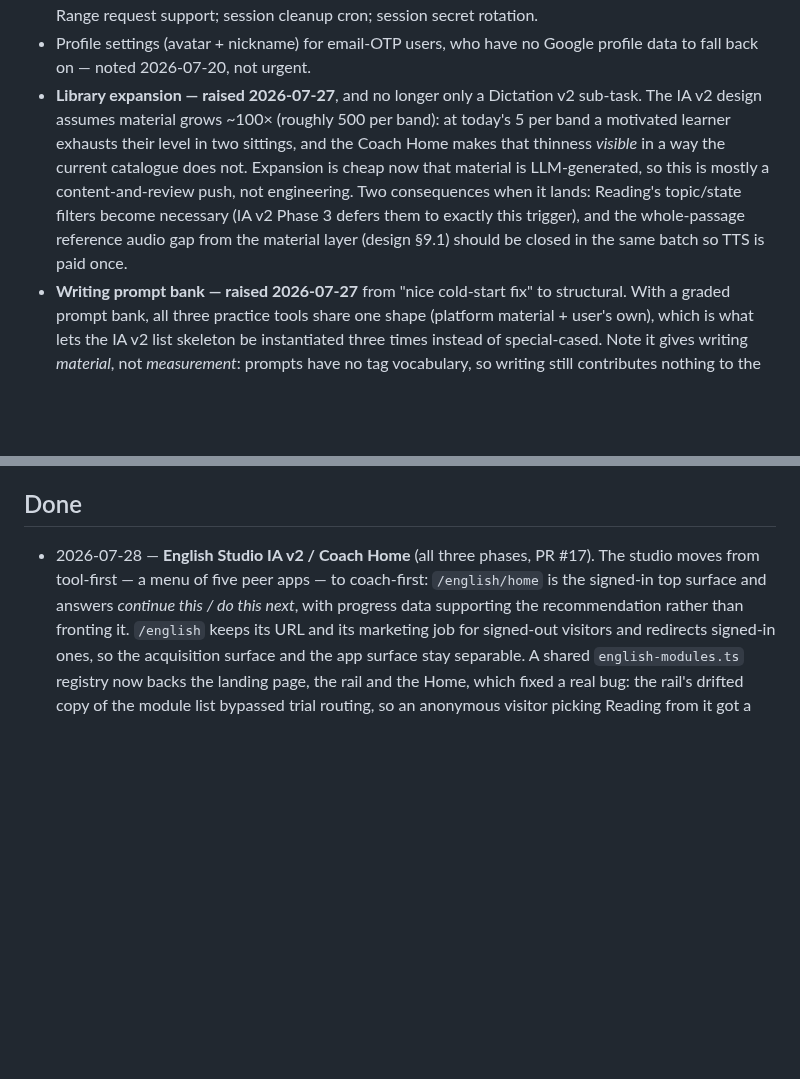
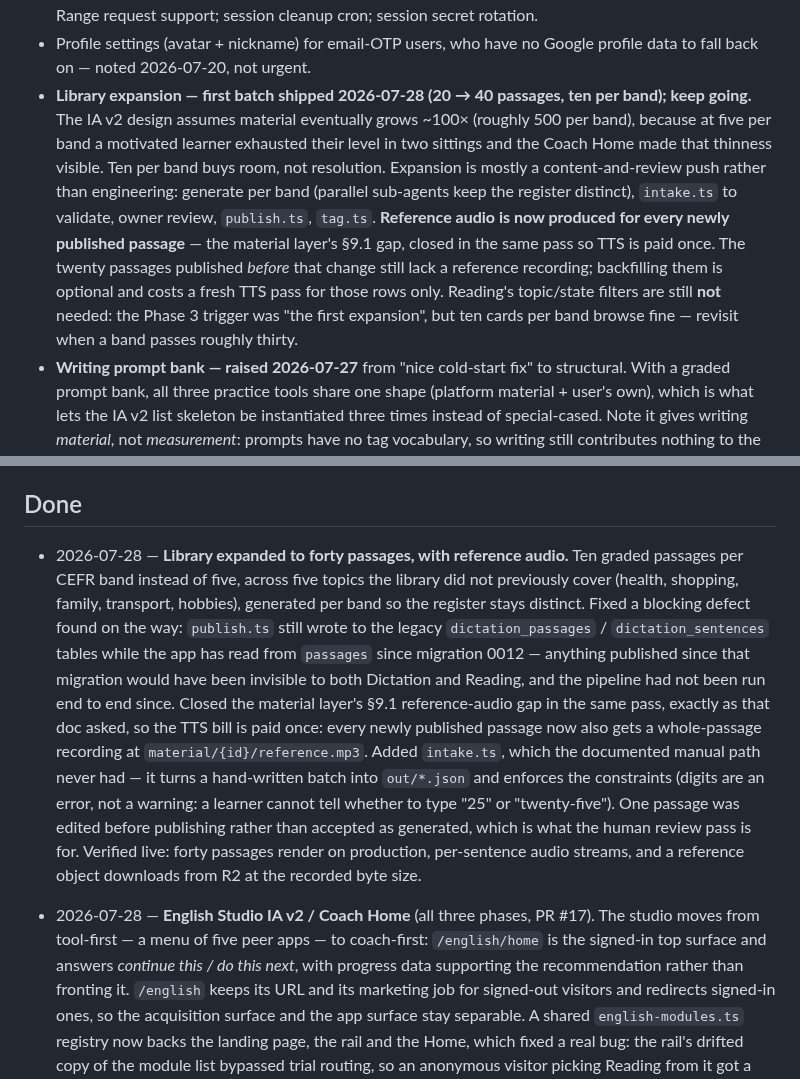
Before and after one commit to zxsun2022/bcailab, a Markdown page: docs/roadmap.md, 2 parts joined by grey strips. Drawn GitHub-style; blank space fills up the shorter version.

Commit message:
Record the library expansion in the roadmap and material-layer design
Marks §9.1 closed rather than leaving it as a known gap: reference audio now
ships with every newly published passage, done together with the expansion so
TTS was paid once, which is exactly what that section asked for. Notes the
caveat that the original twenty passages predate the change and would need a
fresh pass to backfill.

Keeps library expansion in Later rather than calling it finished — ten per band
buys room, not resolution, against a design that assumes eventual growth to
roughly five hundred. Also corrects the Phase 3 filter trigger: it was written
as "the first expansion", but ten cards per band still browse fine, so the
honest trigger is nearer thirty.

Co-Authored-By: Claude Opus 5 <noreply@anthropic.com>

```diff
--- a/docs/roadmap.md
+++ b/docs/roadmap.md
@@ -125,14 +125,18 @@ returns, so neither needs an IA change.
   query; audio Range request support; session cleanup cron; session secret rotation.
 - Profile settings (avatar + nickname) for email-OTP users, who have no Google profile
   data to fall back on — noted 2026-07-20, not urgent.
-- **Library expansion — raised 2026-07-27**, and no longer only a Dictation v2 sub-task. The IA
-  v2 design assumes material grows ~100× (roughly 500 per band): at today's 5 per band a
-  motivated learner exhausts their level in two sittings, and the Coach Home makes that thinness
-  *visible* in a way the current catalogue does not. Expansion is cheap now that material is
-  LLM-generated, so this is mostly a content-and-review push, not engineering. Two consequences
-  when it lands: Reading's topic/state filters become necessary (IA v2 Phase 3 defers them to
-  exactly this trigger), and the whole-passage reference audio gap from the material layer
-  (design §9.1) should be closed in the same batch so TTS is paid once.
+- **Library expansion — first batch shipped 2026-07-28 (20 → 40 passages, ten per band); keep
+  going.** The IA v2 design assumes material eventually grows ~100× (roughly 500 per band),
+  because at five per band a motivated learner exhausted their level in two sittings and the
+  Coach Home made that thinness visible. Ten per band buys room, not resolution. Expansion is
+  mostly a content-and-review push rather than engineering: generate per band (parallel
+  sub-agents keep the register distinct), `intake.ts` to validate, owner review, `publish.ts`,
+  `tag.ts`. **Reference audio is now produced for every newly published passage** — the material
+  layer's §9.1 gap, closed in the same pass so TTS is paid once. The twenty passages published
+  *before* that change still lack a reference recording; backfilling them is optional and costs
+  a fresh TTS pass for those rows only. Reading's topic/state filters are still **not** needed:
+  the Phase 3 trigger was "the first expansion", but ten cards per band browse fine — revisit
+  when a band passes roughly thirty.
 - **Writing prompt bank — raised 2026-07-27** from "nice cold-start fix" to structural. With a
   graded prompt bank, all three practice tools share one shape (platform material + user's own),
   which is what lets the IA v2 list skeleton be instantiated three times instead of special-cased.
@@ -168,6 +172,22 @@ they are not forgotten — none are urgent):
 
 ## Done
 
+- 2026-07-28 — **Library expanded to forty passages, with reference audio.** Ten graded
+  passages per CEFR band instead of five, across five topics the library did not previously
+  cover (health, shopping, family, transport, hobbies), generated per band so the register
+  stays distinct. Fixed a blocking defect found on the way: `publish.ts` still wrote to the
+  legacy `dictation_passages` / `dictation_sentences` tables while the app has read from
+  `passages` since migration 0012 — anything published since that migration would have been
+  invisible to both Dictation and Reading, and the pipeline had not been run end to end since.
+  Closed the material layer's §9.1 reference-audio gap in the same pass, exactly as that doc
+  asked, so the TTS bill is paid once: every newly published passage now also gets a
+  whole-passage recording at `material/{id}/reference.mp3`. Added `intake.ts`, which the
+  documented manual path never had — it turns a hand-written batch into `out/*.json` and
+  enforces the constraints (digits are an error, not a warning: a learner cannot tell whether
+  to type "25" or "twenty-five"). One passage was edited before publishing rather than accepted
+  as generated, which is what the human review pass is for. Verified live: forty passages
+  render on production, per-sentence audio streams, and a reference object downloads from R2
+  at the recorded byte size.
 - 2026-07-28 — **English Studio IA v2 / Coach Home** (all three phases, PR #17). The studio
   moves from tool-first — a menu of five peer apps — to coach-first: `/english/home` is the
   signed-in top surface and answers *continue this / do this next*, with progress data
```
Also changed, not shown: docs/material-layer-design.md (+17 -3 lines).
